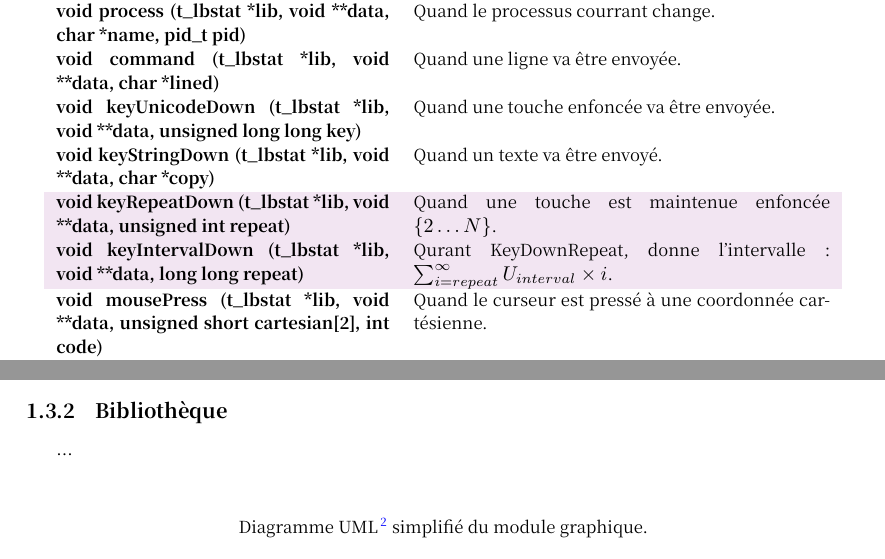
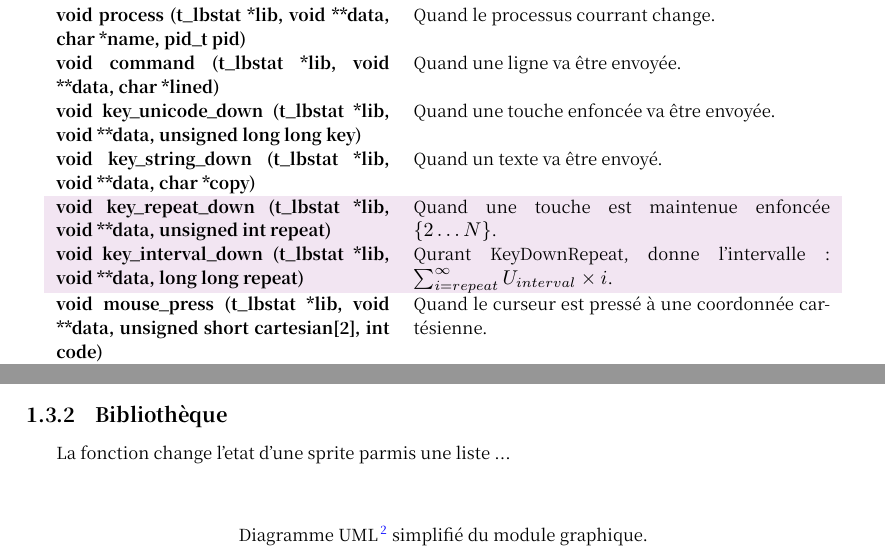
Before and after one commit to Arukana/book, a LaTeX document (doc.tex): two parts of pages 6 and 9 of 9, joined at a grey line, cut so that both start at the same text. Compiled offline with XeLaTeX; a missing font is replaced by an installed copy or a similar font.

Commit message:
snake case function

```diff
--- a/doc.tex
+++ b/doc.tex
@@ -252,15 +252,14 @@ Le bibliothèque LibNya est pour ses branches \href{https://github.com/Arukana/L
             \textbf{void mount (t\_lbstat *lib, void **data)} & Quand la bibliothèque est montée. \\
             \textbf{void unmount (t\_lbstat *lib, void **data)} & Quand la la bibliothèque est démontée. \\
             \textbf{void idle (t\_lbstat *lib, void **data)} & Pour chaque cycle compris entre chaques événements. \\
-            \textbf{void resized (t\_lbstat *lib, void **data, Winszed *win)} & Quand la taille de la fenêtre change. \\
             \textbf{void process (t\_lbstat *lib, void **data, char *name, pid\_t pid)} & Quand le processus courrant change. \\
             \textbf{void command (t\_lbstat *lib, void **data, char *lined)} & Quand une ligne va être envoyée. \\
-            \textbf{void keyUnicodeDown (t\_lbstat *lib, void **data, unsigned long long key)} & Quand une touche enfoncée va être envoyée. \\
-            \textbf{void keyStringDown (t\_lbstat *lib, void **data, char *copy)} & Quand un texte va être envoyé. \\
+            \textbf{void key\_unicode\_down (t\_lbstat *lib, void **data, unsigned long long key)} & Quand une touche enfoncée va être envoyée. \\
+            \textbf{void key\_string\_down (t\_lbstat *lib, void **data, char *copy)} & Quand un texte va être envoyé. \\
             \violet
-            \textbf{void keyRepeatDown (t\_lbstat *lib, void **data, unsigned int repeat)} & Quand une touche est maintenue enfoncée $\{2\dots{}N\}$. \\
+            \textbf{void key\_repeat\_down (t\_lbstat *lib, void **data, unsigned int repeat)} & Quand une touche est maintenue enfoncée $\{2\dots{}N\}$. \\
             \violet
-            \textbf{void keyIntervalDown (t\_lbstat *lib, void **data, long long repeat)} & Qurant \textit{KeyDownRepeat}, donne l'intervalle : $\sum_{i=repeat}^{\infty} U_{interval}\times{}i$. \\
-            \textbf{void mousePress (t\_lbstat *lib, void **data, unsigned short cartesian[2], int code)} & Quand le curseur est pressé à une coordonnée cartésienne. \\
+            \textbf{void key\_interval\_down (t\_lbstat *lib, void **data, long long repeat)} & Qurant \textit{KeyDownRepeat}, donne l'intervalle : $\sum_{i=repeat}^{\infty} U_{interval}\times{}i$. \\
+            \textbf{void mouse\_press (t\_lbstat *lib, void **data, unsigned short cartesian[2], int code)} & Quand le curseur est pressé à une coordonnée cartésienne. \\
             \textbf{void input (t\_lbstat *lib, void **data, char *output)} & Quand un texte va être imprimé sur l'entrée standard du processus fils. \\
             \textbf{void output (t\_lbstat *lib, void **data, char *output)} & Quand un texte est imprimé depuis la sortie standard du processus fils. \\
@@ -370,6 +370,7 @@ La saisie est adapté selon la disposition des touches du \href{https://en.wikip
 
 \subsection{Bibliothèque}
 
+La fonction change l'etat d'une sprite parmis une liste
 ...
 
 \begin{figure}[!ht]
```
Also changed, not shown: doc.tex (1 more changed lines).
